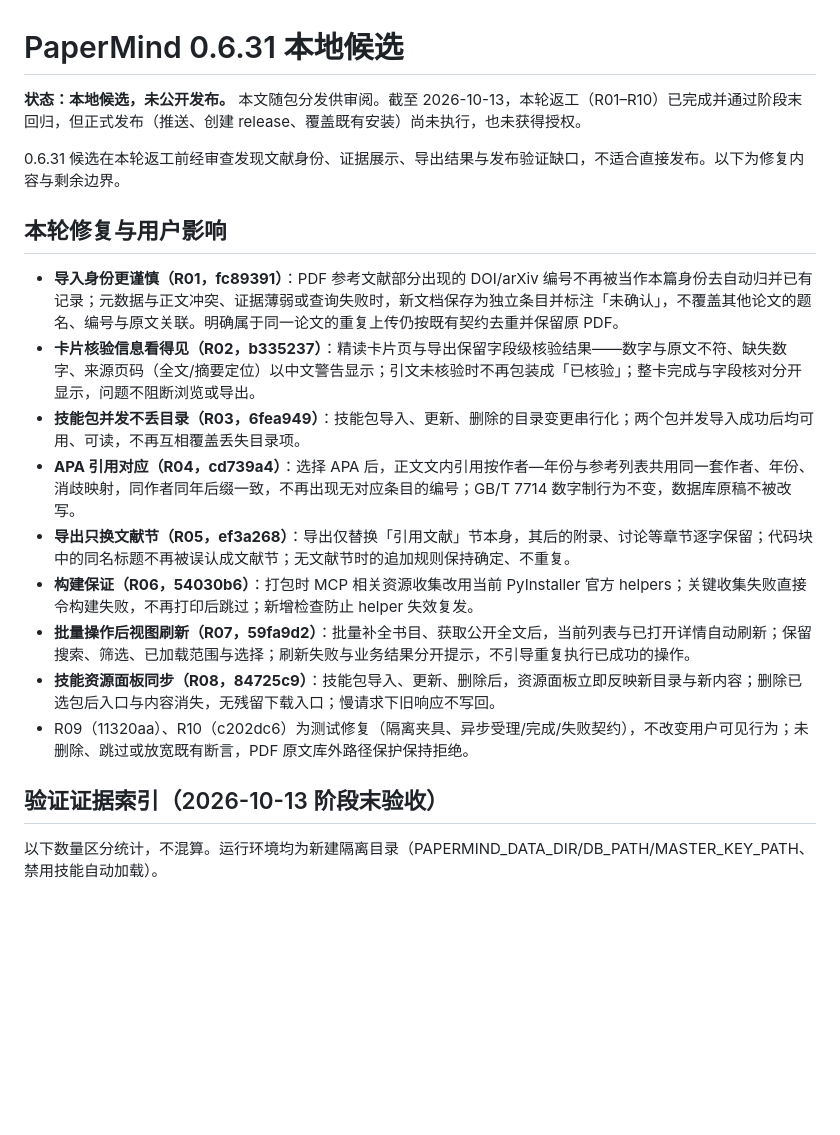
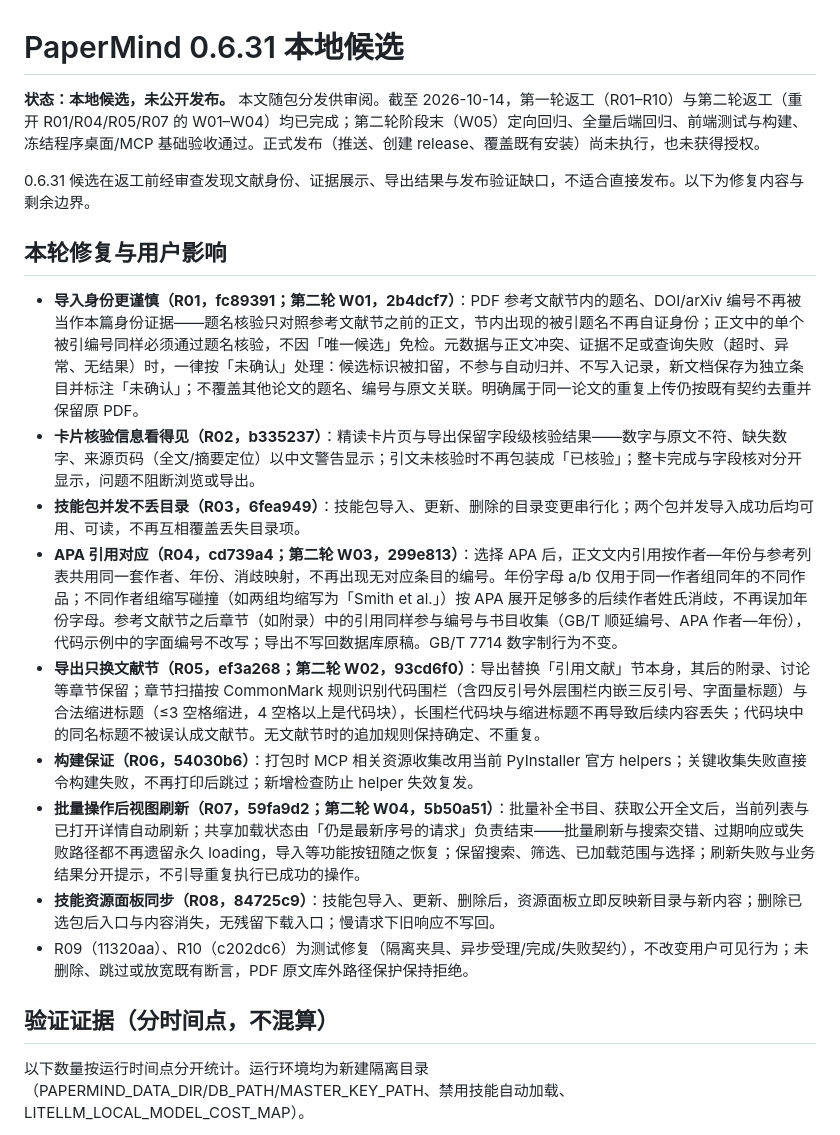
Before and after one commit to Sirchen079/papermind, a Markdown page: docs/releases/release-0.6.31.md, the part around one of its changes. GitHub-like rendering; blank space fills up the shorter version.

```diff
--- a/docs/releases/release-0.6.31.md
+++ b/docs/releases/release-0.6.31.md
@@ -1,22 +1,22 @@
 # PaperMind 0.6.31 本地候选
 
-**状态：本地候选，未公开发布。** 本文随包分发供审阅。截至 2026-10-13，本轮返工（R01–R10）已完成并通过阶段末回归，但正式发布（推送、创建 release、覆盖既有安装）尚未执行，也未获得授权。
+**状态：本地候选，未公开发布。** 本文随包分发供审阅。截至 2026-10-14，第一轮返工（R01–R10）与第二轮返工（重开 R01/R04/R05/R07 的 W01–W04）均已完成；第二轮阶段末（W05）定向回归、全量后端回归、前端测试与构建、冻结程序桌面/MCP 基础验收通过。正式发布（推送、创建 release、覆盖既有安装）尚未执行，也未获得授权。
 
-0.6.31 候选在本轮返工前经审查发现文献身份、证据展示、导出结果与发布验证缺口，不适合直接发布。以下为修复内容与剩余边界。
+0.6.31 候选在返工前经审查发现文献身份、证据展示、导出结果与发布验证缺口，不适合直接发布。以下为修复内容与剩余边界。
 
 ## 本轮修复与用户影响
 
-- **导入身份更谨慎（R01，fc89391）**：PDF 参考文献部分出现的 DOI/arXiv 编号不再被当作本篇身份去自动归并已有记录；元数据与正文冲突、证据薄弱或查询失败时，新文档保存为独立条目并标注「未确认」，不覆盖其他论文的题名、编号与原文关联。明确属于同一论文的重复上传仍按既有契约去重并保留原 PDF。
+- **导入身份更谨慎（R01，fc89391；第二轮 W01，2b4dcf7）**：PDF 参考文献节内的题名、DOI/arXiv 编号不再被当作本篇身份证据——题名核验只对照参考文献节之前的正文，节内出现的被引题名不再自证身份；正文中的单个被引编号同样必须通过题名核验，不因「唯一候选」免检。元数据与正文冲突、证据不足或查询失败（超时、异常、无结果）时，一律按「未确认」处理：候选标识被扣留，不参与自动归并、不写入记录，新文档保存为独立条目并标注「未确认」；不覆盖其他论文的题名、编号与原文关联。明确属于同一论文的重复上传仍按既有契约去重并保留原 PDF。
 - **卡片核验信息看得见（R02，b335237）**：精读卡片页与导出保留字段级核验结果——数字与原文不符、缺失数字、来源页码（全文/摘要定位）以中文警告显示；引文未核验时不再包装成「已核验」；整卡完成与字段核对分开显示，问题不阻断浏览或导出。
 - **技能包并发不丢目录（R03，6fea949）**：技能包导入、更新、删除的目录变更串行化；两个包并发导入成功后均可用、可读，不再互相覆盖丢失目录项。
-- **APA 引用对应（R04，cd739a4）**：选择 APA 后，正文文内引用按作者—年份与参考列表共用同一套作者、年份、消歧映射，同作者同年后缀一致，不再出现无对应条目的编号；GB/T 7714 数字制行为不变，数据库原稿不被改写。
-- **导出只换文献节（R05，ef3a268）**：导出仅替换「引用文献」节本身，其后的附录、讨论等章节逐字保留；代码块中的同名标题不再被误认成文献节；无文献节时的追加规则保持确定、不重复。
+- **APA 引用对应（R04，cd739a4；第二轮 W03，299e813）**：选择 APA 后，正文文内引用按作者—年份与参考列表共用同一套作者、年份、消歧映射，不再出现无对应条目的编号。年份字母 a/b 仅用于同一作者组同年的不同作品；不同作者组缩写碰撞（如两组均缩写为「Smith et al.」）按 APA 展开足够多的后续作者姓氏消歧，不再误加年份字母。参考文献节之后章节（如附录）中的引用同样参与编号与书目收集（GB/T 顺延编号、APA 作者—年份），代码示例中的字面编号不改写；导出不写回数据库原稿。GB/T 7714 数字制行为不变。
+- **导出只换文献节（R05，ef3a268；第二轮 W02，93cd6f0）**：导出替换「引用文献」节本身，其后的附录、讨论等章节保留；章节扫描按 CommonMark 规则识别代码围栏（含四反引号外层围栏内嵌三反引号、字面量标题）与合法缩进标题（≤3 空格缩进，4 空格以上是代码块），长围栏代码块与缩进标题不再导致后续内容丢失；代码块中的同名标题不被误认成文献节。无文献节时的追加规则保持确定、不重复。
 - **构建保证（R06，54030b6）**：打包时 MCP 相关资源收集改用当前 PyInstaller 官方 helpers；关键收集失败直接令构建失败，不再打印后跳过；新增检查防止 helper 失效复发。
-- **批量操作后视图刷新（R07，59fa9d2）**：批量补全书目、获取公开全文后，当前列表与已打开详情自动刷新；保留搜索、筛选、已加载范围与选择；刷新失败与业务结果分开提示，不引导重复执行已成功的操作。
+- **批量操作后视图刷新（R07，59fa9d2；第二轮 W04，5b50a51）**：批量补全书目、获取公开全文后，当前列表与已打开详情自动刷新；共享加载状态由「仍是最新序号的请求」负责结束——批量刷新与搜索交错、过期响应或失败路径都不再遗留永久 loading，导入等功能按钮随之恢复；保留搜索、筛选、已加载范围与选择；刷新失败与业务结果分开提示，不引导重复执行已成功的操作。
 - **技能资源面板同步（R08，84725c9）**：技能包导入、更新、删除后，资源面板立即反映新目录与新内容；删除已选包后入口与内容消失，无残留下载入口；慢请求下旧响应不写回。
 - R09（11320aa）、R10（c202dc6）为测试修复（隔离夹具、异步受理/完成/失败契约），不改变用户可见行为；未删除、跳过或放宽既有断言，PDF 原文库外路径保护保持拒绝。
 
-## 验证证据索引（2026-10-13 阶段末验收）
+## 验证证据（分时间点，不混算）
 
-以下数量区分统计，不混算。运行环境均为新建隔离目录（PAPERMIND_DATA_DIR/DB_PATH/MASTER_KEY_PATH、禁用技能自动加载）。
+以下数量按运行时间点分开统计。运行环境均为新建隔离目录（PAPERMIND_DATA_DIR/DB_PATH/MASTER_KEY_PATH、禁用技能自动加载、LITELLM_LOCAL_MODEL_COST_MAP）。
 
```
Also changed, not shown: other parts of docs/releases/release-0.6.31.md (+25 -13 lines), CHANGELOG.md (+2 -2 lines).
